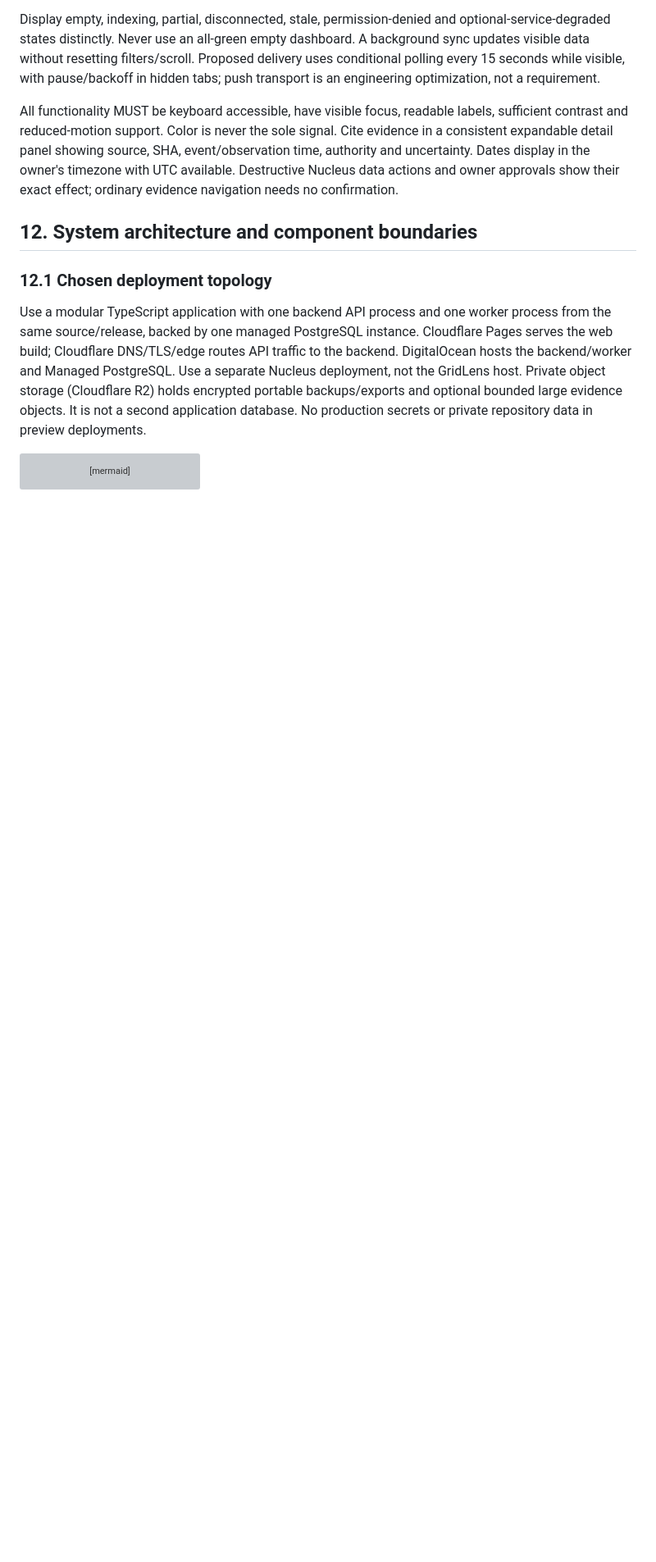
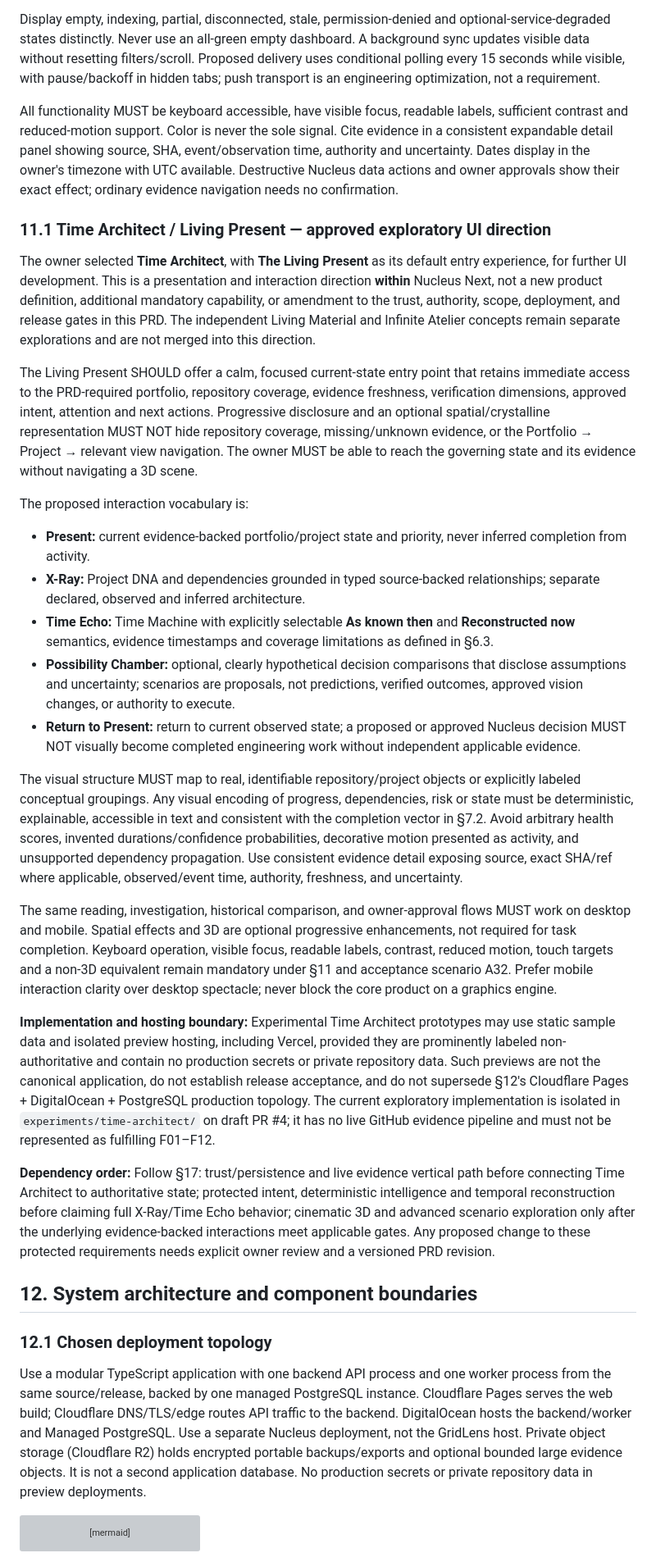
Before and after one commit to nrsandoval1231-oss/nucleus-next, a Markdown page: docs/PRD.md, the part around the change. Shown at 82% size. Rendered like a GitHub page; blank space fills up the shorter version; grey boxes are pictures that could not be loaded.

Commit message:
Document Time Architect as PRD-governed exploratory UI direction

```diff
--- a/docs/PRD.md
+++ b/docs/PRD.md
@@ -362,6 +362,27 @@ Display empty, indexing, partial, disconnected, stale, permission-denied and opt
 
 All functionality MUST be keyboard accessible, have visible focus, readable labels, sufficient contrast and reduced-motion support. Color is never the sole signal. Cite evidence in a consistent expandable detail panel showing source, SHA, event/observation time, authority and uncertainty. Dates display in the owner's timezone with UTC available. Destructive Nucleus data actions and owner approvals show their exact effect; ordinary evidence navigation needs no confirmation.
 
+### 11.1 Time Architect / Living Present — approved exploratory UI direction
+
+The owner selected **Time Architect**, with **The Living Present** as its default entry experience, for further UI development. This is a presentation and interaction direction **within** Nucleus Next, not a new product definition, additional mandatory capability, or amendment to the trust, authority, scope, deployment, and release gates in this PRD. The independent Living Material and Infinite Atelier concepts remain separate explorations and are not merged into this direction.
+
+The Living Present SHOULD offer a calm, focused current-state entry point that retains immediate access to the PRD-required portfolio, repository coverage, evidence freshness, verification dimensions, approved intent, attention and next actions. Progressive disclosure and an optional spatial/crystalline representation MUST NOT hide repository coverage, missing/unknown evidence, or the Portfolio → Project → relevant view navigation. The owner MUST be able to reach the governing state and its evidence without navigating a 3D scene.
+
+The proposed interaction vocabulary is:
+- **Present:** current evidence-backed portfolio/project state and priority, never inferred completion from activity.
+- **X-Ray:** Project DNA and dependencies grounded in typed source-backed relationships; separate declared, observed and inferred architecture.
+- **Time Echo:** Time Machine with explicitly selectable **As known then** and **Reconstructed now** semantics, evidence timestamps and coverage limitations as defined in §6.3.
+- **Possibility Chamber:** optional, clearly hypothetical decision comparisons that disclose assumptions and uncertainty; scenarios are proposals, not predictions, verified outcomes, approved vision changes, or authority to execute.
+- **Return to Present:** return to current observed state; a proposed or approved Nucleus decision MUST NOT visually become completed engineering work without independent applicable evidence.
+
+The visual structure MUST map to real, identifiable repository/project objects or explicitly labeled conceptual groupings. Any visual encoding of progress, dependencies, risk or state must be deterministic, explainable, accessible in text and consistent with the completion vector in §7.2. Avoid arbitrary health scores, invented durations/confidence probabilities, decorative motion presented as activity, and unsupported dependency propagation. Use consistent evidence detail exposing source, exact SHA/ref where applicable, observed/event time, authority, freshness, and uncertainty.
+
+The same reading, investigation, historical comparison, and owner-approval flows MUST work on desktop and mobile. Spatial effects and 3D are optional progressive enhancements, not required for task completion. Keyboard operation, visible focus, readable labels, contrast, reduced motion, touch targets and a non-3D equivalent remain mandatory under §11 and acceptance scenario A32. Prefer mobile interaction clarity over desktop spectacle; never block the core product on a graphics engine.
+
+**Implementation and hosting boundary:** Experimental Time Architect prototypes may use static sample data and isolated preview hosting, including Vercel, provided they are prominently labeled non-authoritative and contain no production secrets or private repository data. Such previews are not the canonical application, do not establish release acceptance, and do not supersede §12's Cloudflare Pages + DigitalOcean + PostgreSQL production topology. The current exploratory implementation is isolated in `experiments/time-architect/` on draft PR #4; it has no live GitHub evidence pipeline and must not be represented as fulfilling F01–F12.
+
+**Dependency order:** Follow §17: trust/persistence and live evidence vertical path before connecting Time Architect to authoritative state; protected intent, deterministic intelligence and temporal reconstruction before claiming full X-Ray/Time Echo behavior; cinematic 3D and advanced scenario exploration only after the underlying evidence-backed interactions meet applicable gates. Any proposed change to these protected requirements needs explicit owner review and a versioned PRD revision.
+
 ## 12. System architecture and component boundaries
 
 ### 12.1 Chosen deployment topology
```
